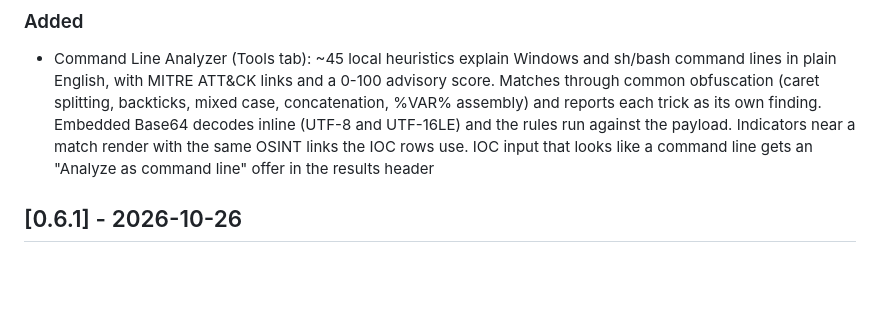
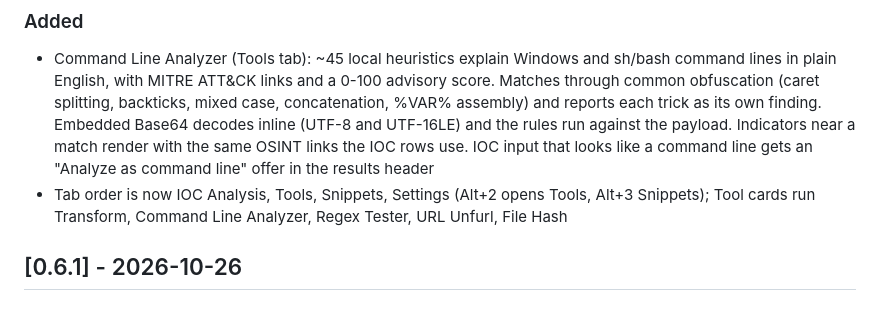
Before and after one commit to jergensturdley/analyst-toolkit-main, a Markdown page: CHANGELOG.md, the part around the change. Rendered like a GitHub page; blank space fills up the shorter version.

Commit message:
docs: changelog entry for tab and tool-card reorder
Co-Authored-By: Claude Code <noreply@anthropic.com>

```diff
--- a/CHANGELOG.md
+++ b/CHANGELOG.md
@@ -7,6 +7,7 @@ All notable changes to the SOC Analyst Toolkit will be documented in this file.
 ### Added
 
 - Command Line Analyzer (Tools tab): ~45 local heuristics explain Windows and sh/bash command lines in plain English, with MITRE ATT&CK links and a 0-100 advisory score. Matches through common obfuscation (caret splitting, backticks, mixed case, concatenation, %VAR% assembly) and reports each trick as its own finding. Embedded Base64 decodes inline (UTF-8 and UTF-16LE) and the rules run against the payload. Indicators near a match render with the same OSINT links the IOC rows use. IOC input that looks like a command line gets an "Analyze as command line" offer in the results header
+- Tab order is now IOC Analysis, Tools, Snippets, Settings (Alt+2 opens Tools, Alt+3 Snippets); Tool cards run Transform, Command Line Analyzer, Regex Tester, URL Unfurl, File Hash
 
 ## [0.6.1] - 2026-10-26
 
```
